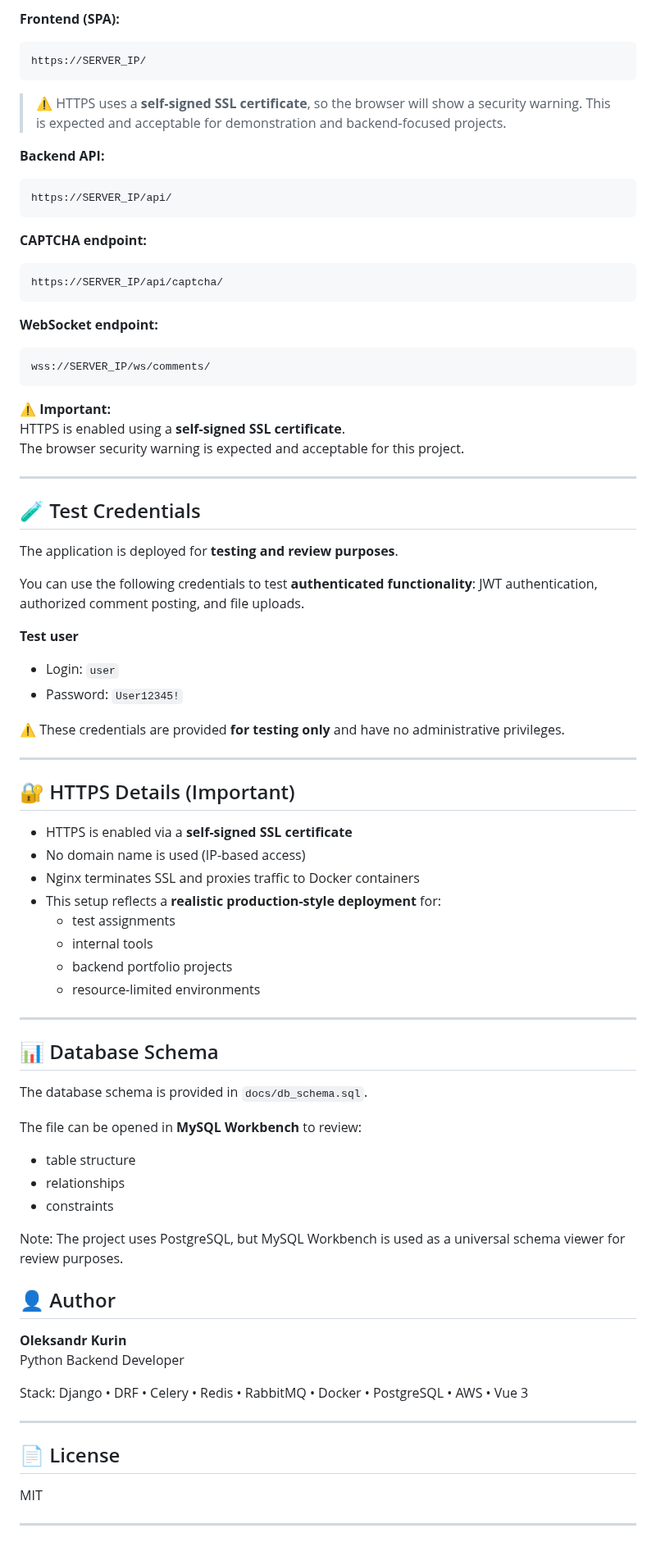
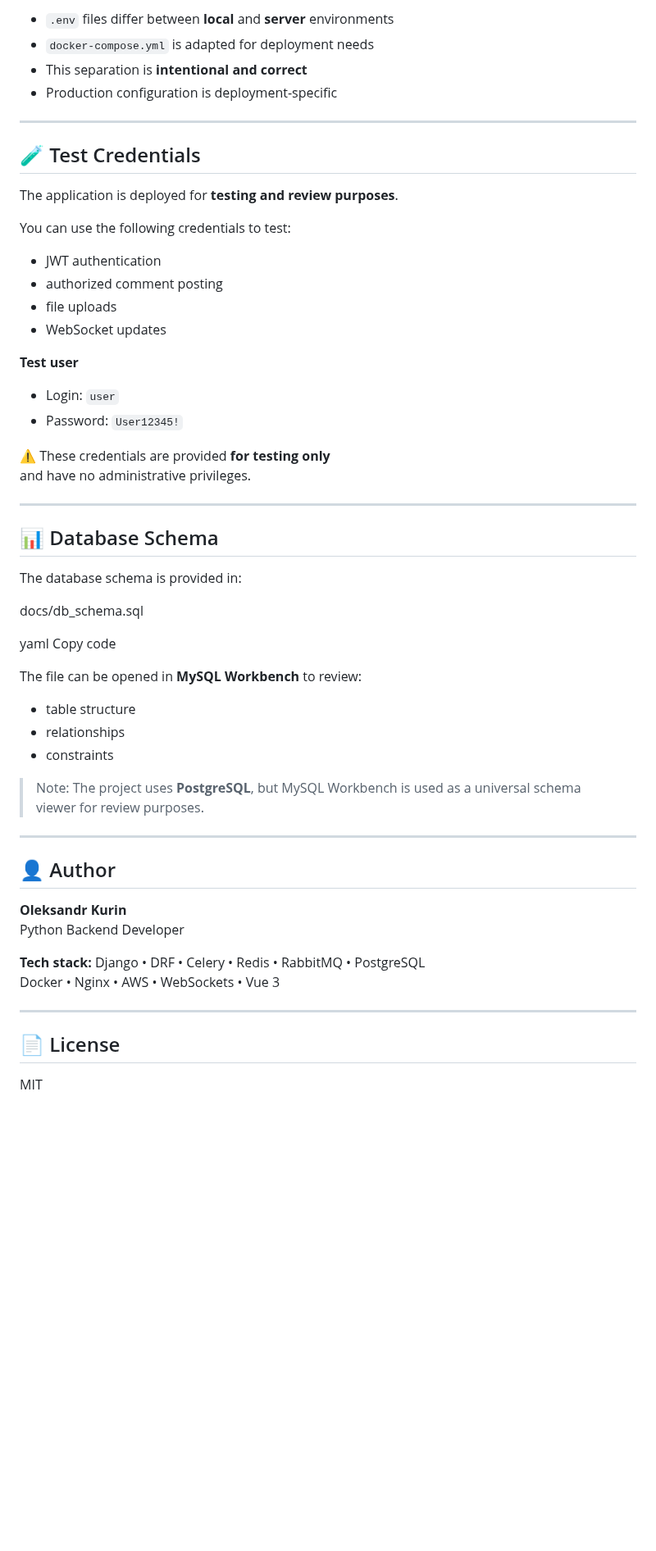
Before and after one commit to Profy8712/django-comments-spa, a Markdown page: README.md, the part around one of its changes. Shown at 82% size. GitHub-like rendering; blank space fills up the shorter version.

````diff
--- a/README.md
+++ b/README.md
@@ -440,29 +471,7 @@ Replace `SERVER_IP` with the actual public IPv4 address of the EC2 instance.
-**Frontend (SPA):**
-```
-https://SERVER_IP/
-```
-
-> ⚠️ HTTPS uses a **self‑signed SSL certificate**, so the browser will show a security warning.
-> This is expected and acceptable for demonstration and backend‑focused projects.
-
-**Backend API:**
-```
-https://SERVER_IP/api/
-```
-
-**CAPTCHA endpoint:**
-```
-https://SERVER_IP/api/captcha/
-```
-
-**WebSocket endpoint:**
-```
-wss://SERVER_IP/ws/comments/
-```
-
-⚠️ **Important:**
-HTTPS is enabled using a **self-signed SSL certificate**.
-The browser security warning is expected and acceptable for this project.
+- `.env` files differ between **local** and **server** environments
+- `docker-compose.yml` is adapted for deployment needs
+- This separation is **intentional and correct**
+- Production configuration is deployment-specific
 
 ---
 
@@ -470,52 +479,51 @@ The browser security warning is expected and acceptable for this project.
 
 The application is deployed for **testing and review purposes**.
 
-You can use the following credentials to test **authenticated functionality**:
-JWT authentication, authorized comment posting, and file uploads.
+You can use the following credentials to test:
+- JWT authentication
+- authorized comment posting
+- file uploads
+- WebSocket updates
 
 **Test user**
 - Login: `user`
 - Password: `User12345!`
 
-⚠️ These credentials are provided **for testing only** and have no administrative privileges.
+⚠️ These credentials are provided **for testing only**
+and have no administrative privileges.
 
 ---
 
-## 🔐 HTTPS Details (Important)
-
-- HTTPS is enabled via a **self-signed SSL certificate**
-- No domain name is used (IP-based access)
-- Nginx terminates SSL and proxies traffic to Docker containers
-- This setup reflects a **realistic production-style deployment** for:
-  - test assignments
-  - internal tools
-  - backend portfolio projects
-  - resource-limited environments
-
----
 ## 📊 Database Schema
 
-The database schema is provided in `docs/db_schema.sql`.
+The database schema is provided in:
+
+docs/db_schema.sql
+
+yaml
+Copy code
 
 The file can be opened in **MySQL Workbench** to review:
 - table structure
 - relationships
 - constraints
 
-Note: The project uses PostgreSQL, but MySQL Workbench is used
-as a universal schema viewer for review purposes.
+> Note: The project uses **PostgreSQL**, but MySQL Workbench is used
+> as a universal schema viewer for review purposes.
+
+---
 
 ## 👤 Author
 
 **Oleksandr Kurin**
 Python Backend Developer
 
-Stack: Django • DRF • Celery • Redis • RabbitMQ • Docker • PostgreSQL • AWS • Vue 3
+**Tech stack:**
+Django • DRF • Celery • Redis • RabbitMQ • PostgreSQL
+Docker • Nginx • AWS • WebSockets • Vue 3
 
 ---
 
 ## 📄 License
 
 MIT
-
----
````
Also changed, not shown: other parts of README.md (+65 -34 lines).
